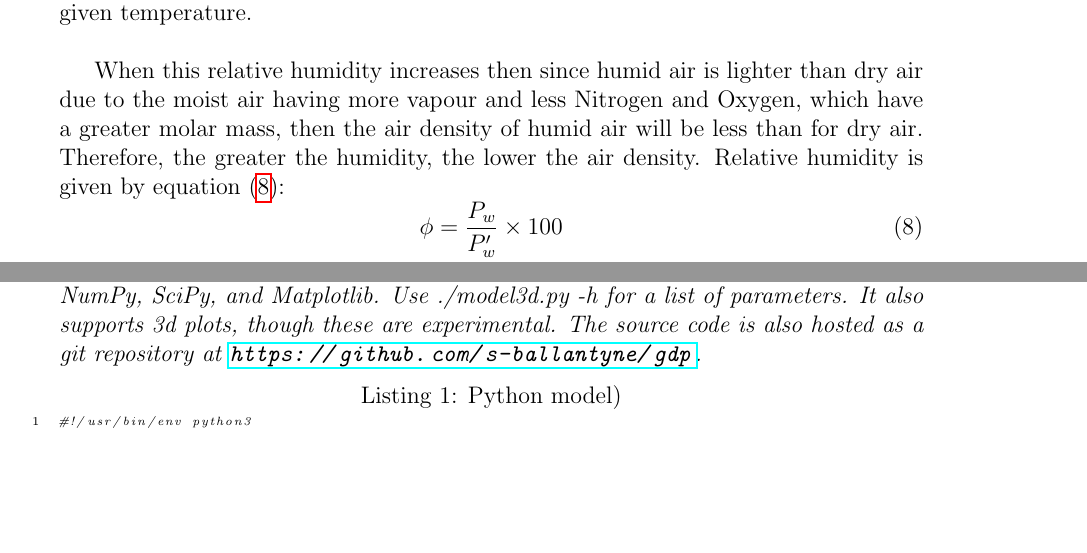
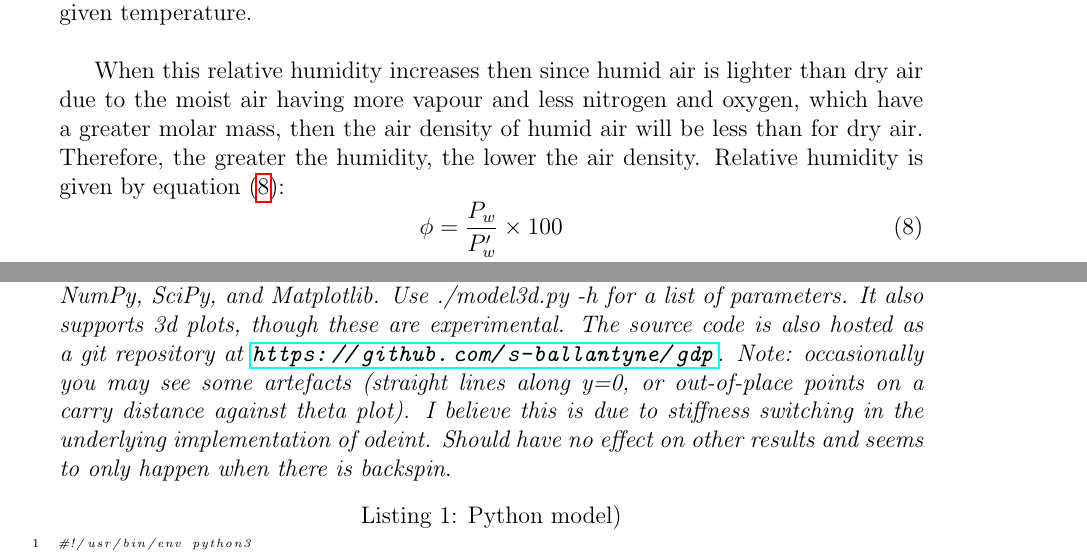
Before and after one commit to sb362/golfball-simulation, a LaTeX document (report/Report.tex): two parts of pages 7 and 15 of 18, joined at a grey line, cut so that both start at the same text, the shorter picture padded with empty space. Compiled offline with pdfLaTeX.

Commit message:
update report

```diff
--- a/report/Report.tex
+++ b/report/Report.tex
@@ -152,7 +152,7 @@ Initial club speed ($m s^{-1}$) & Ball velocity on departure ($m s^{-1}$) & Angl
 \subsection{Flight conditions}
 The main atmospheric factor which affects the golf ball’s flight is air density which is dependent on pressure, temperature and humidity of the air molecules. When the air density increases there will be more resistance against the ball during its flight, thus the maximum carry distance will be less. As the temperature of the air increases, the air molecules have greater kinetic energy, space out more and as thus occupy a larger volume, resulting in a decrease in air density. When the air pressure is increased, air density also increases as there are more collisions between particles occur. The relative humidity of air is a measure of the water vapour relative to temperature and is the percentage of water vapour that could potentially be held in the air at that given temperature.\\
 
-When this relative humidity increases then since humid air is lighter than dry air due to the moist air having more vapour and less Nitrogen and Oxygen, which have a greater molar mass, then the air density of humid air will be less than for dry air. Therefore, the greater the humidity, the lower the air density. Relative humidity is given by equation (\ref{pressures}):
+When this relative humidity increases then since humid air is lighter than dry air due to the moist air having more vapour and less nitrogen and oxygen, which have a greater molar mass, then the air density of humid air will be less than for dry air. Therefore, the greater the humidity, the lower the air density. Relative humidity is given by equation (\ref{pressures}):
 \begin{equation} \label{pressures}
 \phi = \frac{P_w}{P_{w}^\prime} \times 100
 \end{equation}
@@ -331,7 +331,7 @@ S = \frac{r|\omega|}{|v|}
   showstringspaces=false
 }
 
-\textit{The model was written using Python version 3.8, on a Linux machine, although earlier versions (i.e. 3.5) should work. It requires the following Python packages: NumPy, SciPy, and Matplotlib. Use ./model3d.py -h for a list of parameters. It also supports 3d plots, though these are experimental. The source code is also hosted as a git repository at \url{https://github.com/s-ballantyne/gdp}.}
+\textit{The model was written using Python version 3.8, on a Linux machine, although earlier versions (i.e. 3.5) should work. It requires the following Python packages: NumPy, SciPy, and Matplotlib. Use ./model3d.py -h for a list of parameters. It also supports 3d plots, though these are experimental. The source code is also hosted as a git repository at \url{https://github.com/s-ballantyne/gdp}. Note: occasionally you may see some artefacts (straight lines along y=0, or out-of-place points on a carry distance against theta plot). I believe this is due to stiffness switching in the underlying implementation of odeint. Should have no effect on other results and seems to only happen when there is backspin}.
 \begin{lstlisting}[language=Python, caption=Python model), style=PythonStyle, basicstyle=\tiny]
 #!/usr/bin/env python3
 
```
Also changed, not shown: report/Report.pdf, report/Report.tex (8 more changed lines).
